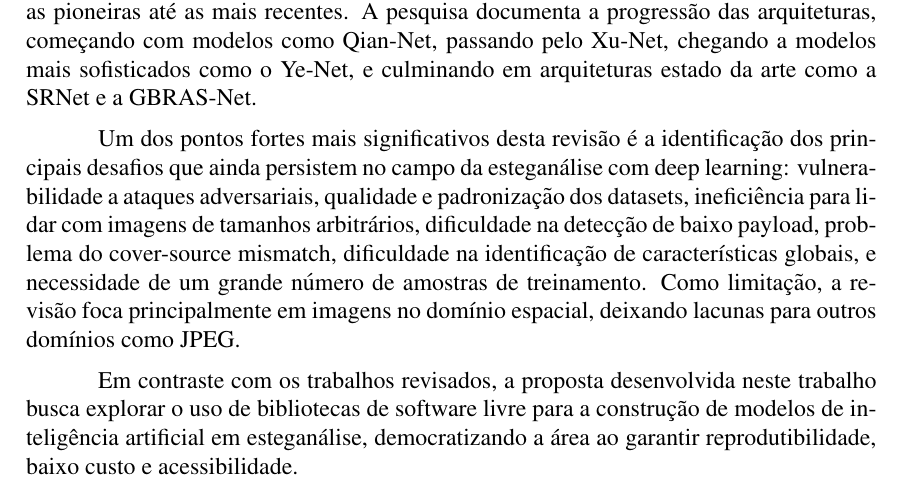
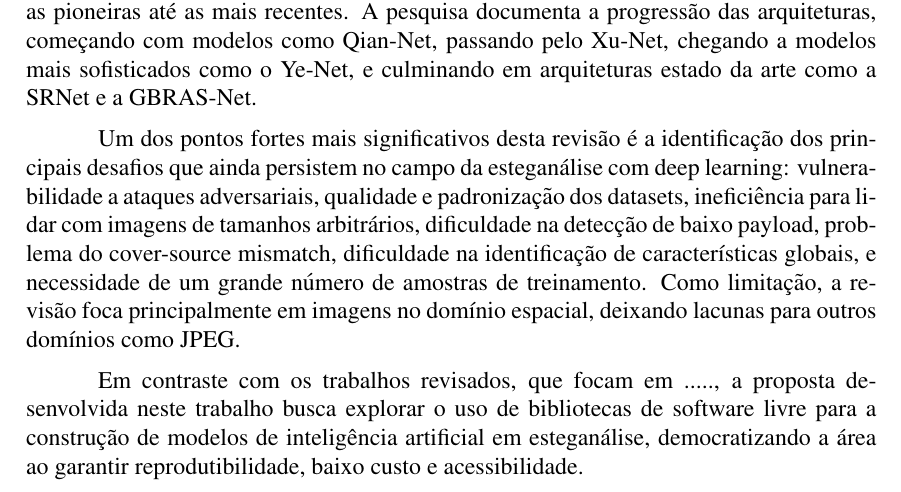
Before and after one commit to EricoMeger/steganography-detector, a LaTeX paper (report/main.tex): part of page 5 of 6, cut so that both start at the same text. Compiled offline with pdfLaTeX.

Commit message:
add suggestion for bibliography conclusion

```diff
--- a/report/main.tex
+++ b/report/main.tex
@@ -305,7 +305,7 @@ principalmente em imagens no domínio espacial, deixando lacunas para outros
 domínios como JPEG.
 
 % Isso daqui vai ser nossa "conclusão" da revisão bibliográfica, já q é basicamente isso q a gente tem de diferente
-Em contraste com os trabalhos revisados, a proposta desenvolvida neste trabalho
+Em contraste com os trabalhos revisados, que focam em .....,  a proposta desenvolvida neste trabalho
 busca explorar o uso de bibliotecas de software livre para a construção de
 modelos de inteligência artificial em esteganálise, democratizando a área ao
 garantir reprodutibilidade, baixo custo e acessibilidade.
```
